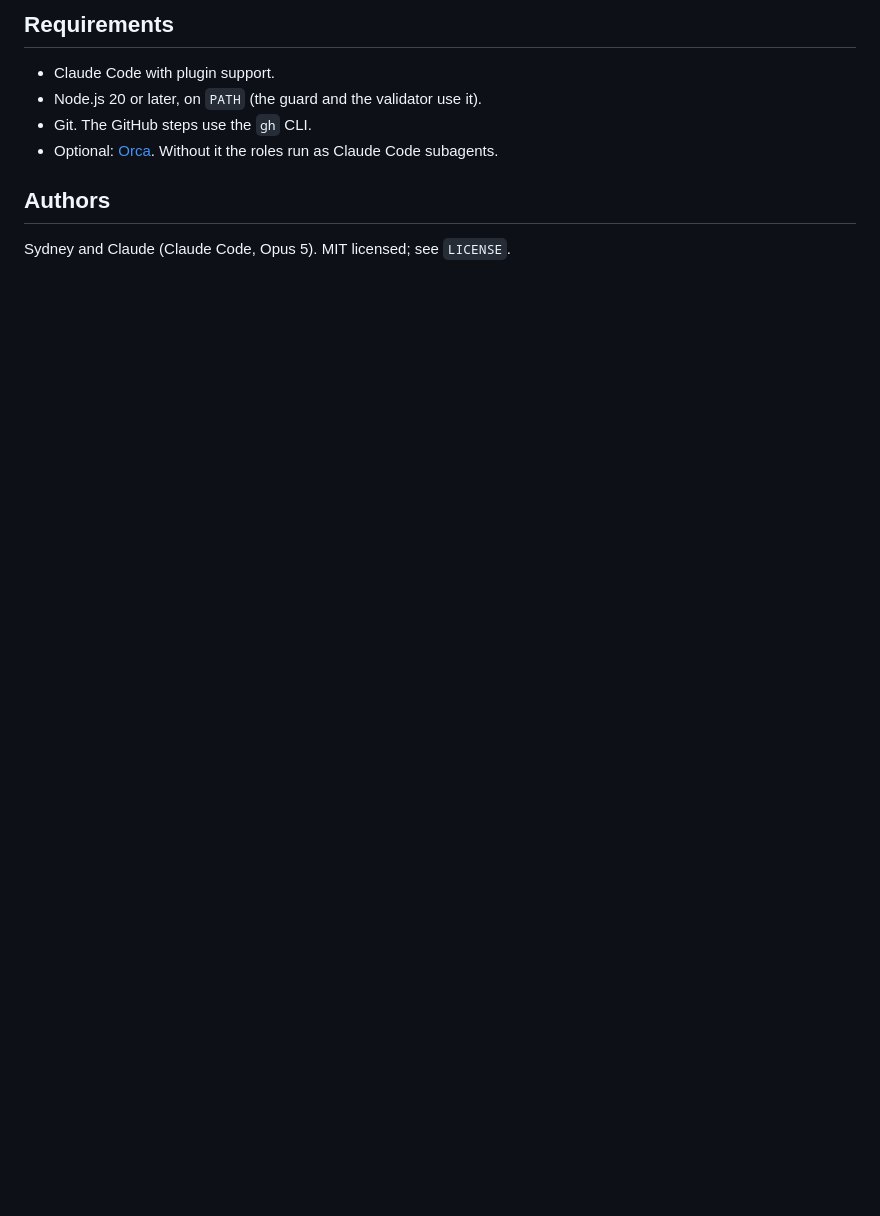
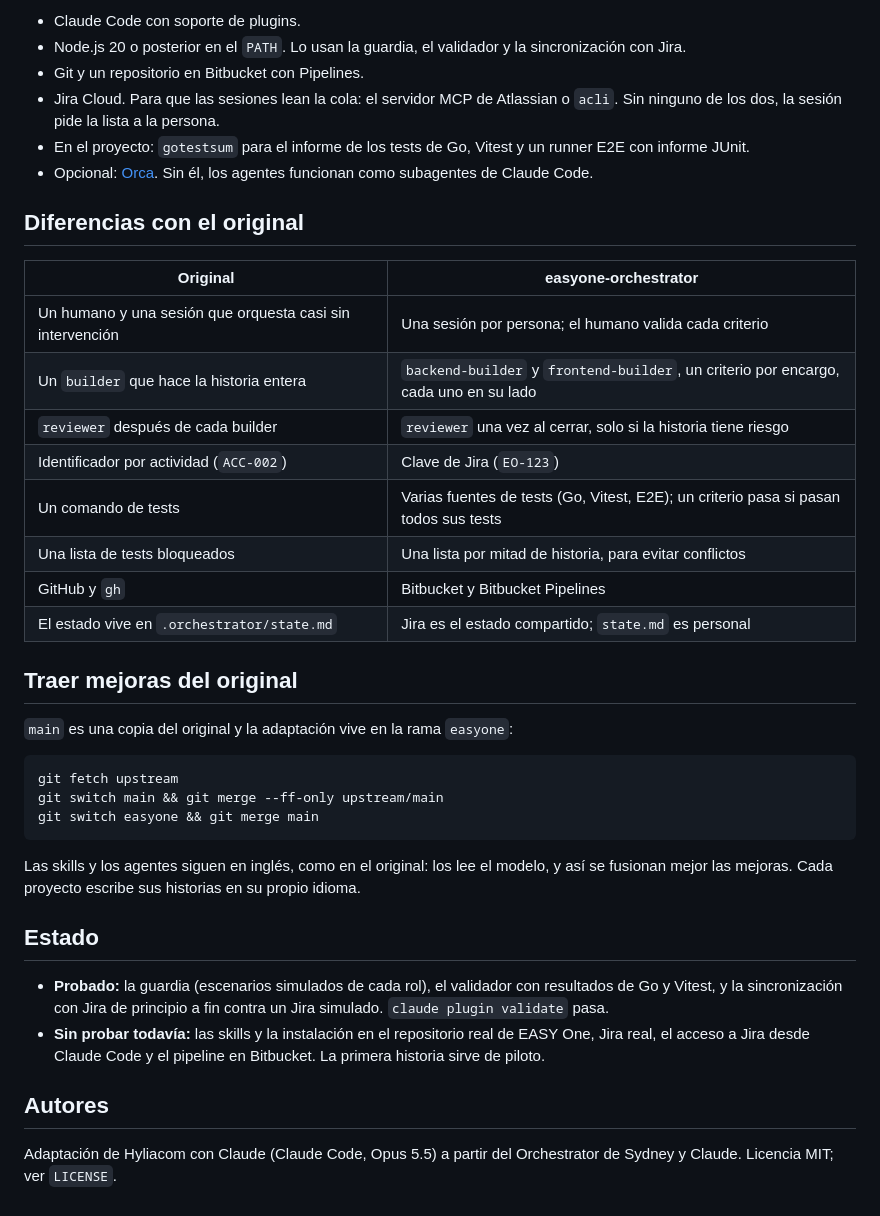
Before and after one commit to SergioHyliacom/Orquestador, a Markdown page: README.md, the part around one of its changes. GitHub-like rendering; blank space fills up the shorter version.

````diff
--- a/README.md
+++ b/README.md
@@ -65,11 +61,41 @@ The plugin is written in English. Each project's files are written in that proje
 
-## Requirements
+- Claude Code con soporte de plugins.
+- Node.js 20 o posterior en el `PATH`. Lo usan la guardia, el validador y la sincronización con Jira.
+- Git y un repositorio en Bitbucket con Pipelines.
+- Jira Cloud. Para que las sesiones lean la cola: el servidor MCP de Atlassian o `acli`. Sin ninguno de los dos, la sesión pide la lista a la persona.
+- En el proyecto: `gotestsum` para el informe de los tests de Go, Vitest y un runner E2E con informe JUnit.
+- Opcional: [Orca](https://orca.dev). Sin él, los agentes funcionan como subagentes de Claude Code.
 
-- Claude Code with plugin support.
-- Node.js 20 or later, on `PATH` (the guard and the validator use it).
-- Git. The GitHub steps use the `gh` CLI.
-- Optional: [Orca](https://orca.dev). Without it the roles run as Claude Code subagents.
+## Diferencias con el original
 
-## Authors
+| Original | easyone-orchestrator |
+|---|---|
+| Un humano y una sesión que orquesta casi sin intervención | Una sesión por persona; el humano valida cada criterio |
+| Un `builder` que hace la historia entera | `backend-builder` y `frontend-builder`, un criterio por encargo, cada uno en su lado |
+| `reviewer` después de cada builder | `reviewer` una vez al cerrar, solo si la historia tiene riesgo |
+| Identificador por actividad (`ACC-002`) | Clave de Jira (`EO-123`) |
+| Un comando de tests | Varias fuentes de tests (Go, Vitest, E2E); un criterio pasa si pasan todos sus tests |
+| Una lista de tests bloqueados | Una lista por mitad de historia, para evitar conflictos |
+| GitHub y `gh` | Bitbucket y Bitbucket Pipelines |
+| El estado vive en `.orchestrator/state.md` | Jira es el estado compartido; `state.md` es personal |
 
-Sydney and Claude (Claude Code, Opus 5). MIT licensed; see `LICENSE`.
+## Traer mejoras del original
+
+`main` es una copia del original y la adaptación vive en la rama `easyone`:
+
+```
+git fetch upstream
+git switch main && git merge --ff-only upstream/main
+git switch easyone && git merge main
+```
+
+Las skills y los agentes siguen en inglés, como en el original: los lee el modelo, y así se fusionan mejor las mejoras. Cada proyecto escribe sus historias en su propio idioma.
+
+## Estado
+
+- **Probado:** la guardia (escenarios simulados de cada rol), el validador con resultados de Go y Vitest, y la sincronización con Jira de principio a fin contra un Jira simulado. `claude plugin validate` pasa.
+- **Sin probar todavía:** las skills y la instalación en el repositorio real de EASY One, Jira real, el acceso a Jira desde Claude Code y el pipeline en Bitbucket. La primera historia sirve de piloto.
+
+## Autores
+
+Adaptación de Hyliacom con Claude (Claude Code, Opus 5.5) a partir del Orchestrator de Sydney y Claude. Licencia MIT; ver `LICENSE`.
````
Also changed, not shown: other parts of README.md (+37 -41 lines), docs/propuesta.md (added, +159 -0 lines).
